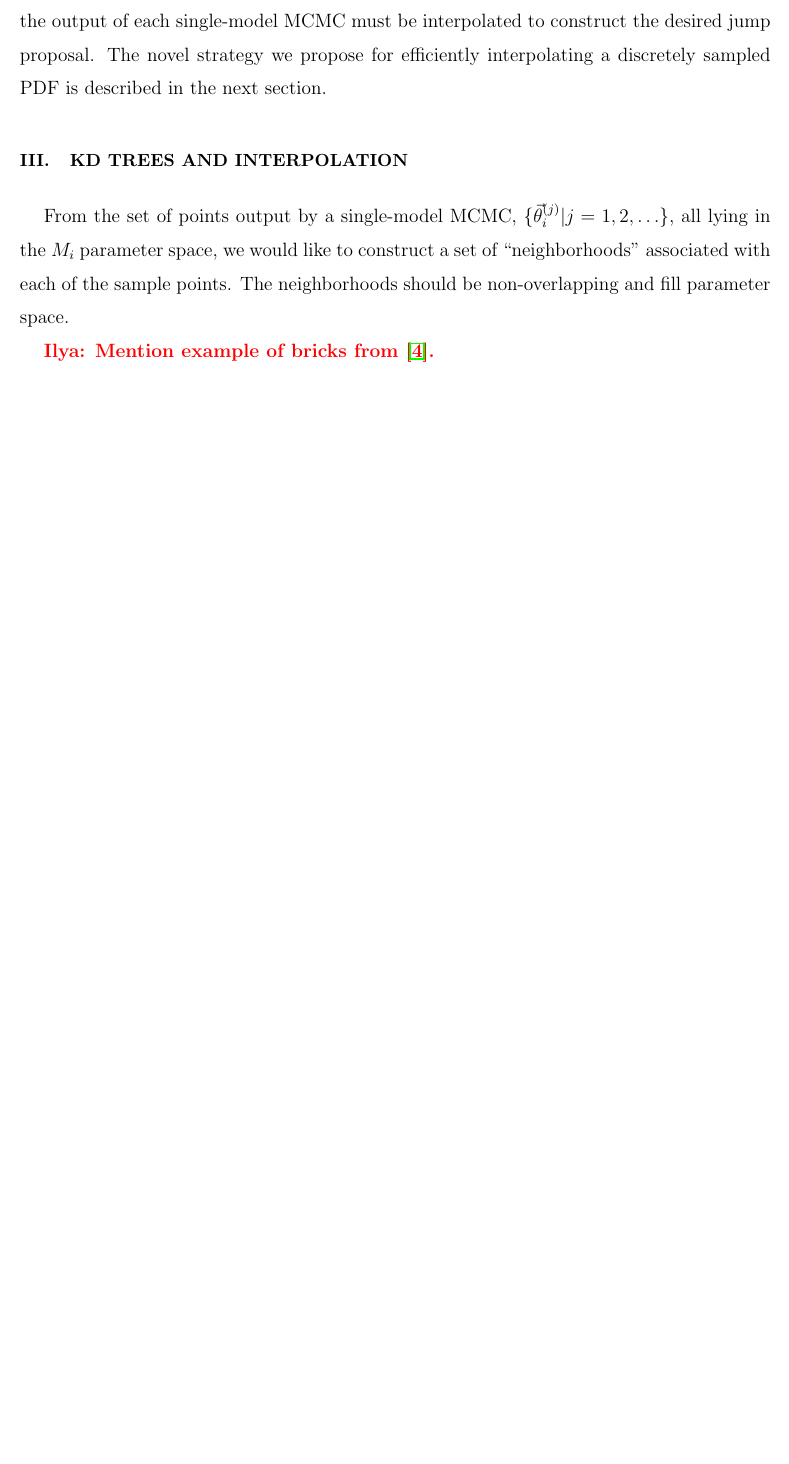
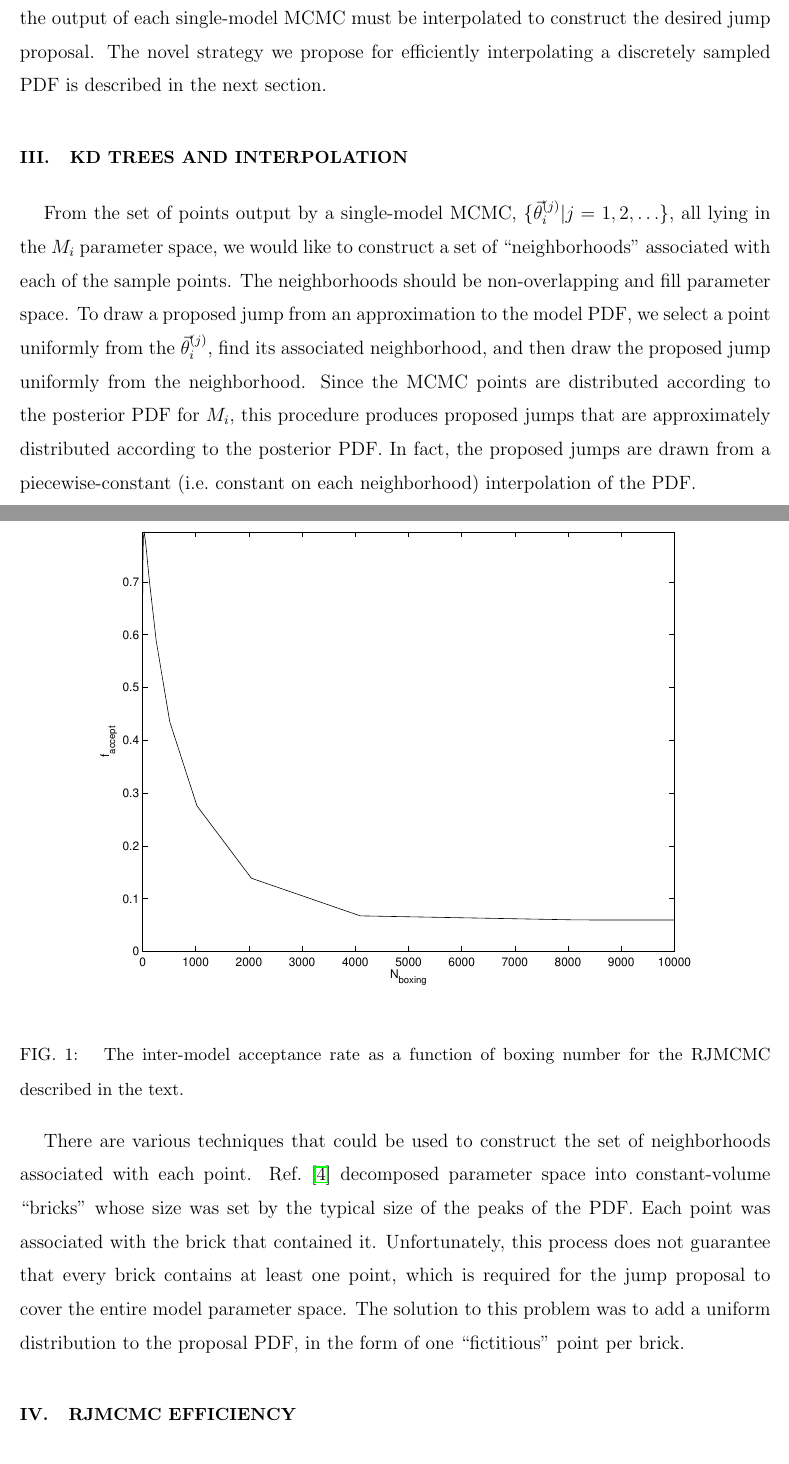
Before and after one commit to farr/kDEvidence, a LaTeX paper (paper.tex): part of page 6 of 9 before the commit and two parts of pages 6 and 7 of 10 after it, the two joined at a grey line, cut so that both start at the same text, the shorter picture padded with empty space. Compiled offline with pdfLaTeX.

Commit message:
Added acceptRate plots, Makefile, and Matlab script for plot.

```diff
--- a/paper.tex
+++ b/paper.tex
@@ -3,6 +3,7 @@
 \usepackage{amsmath}
 \usepackage{hyperref}
 \usepackage{color}
+\usepackage{graphicx}
 
 \newcommand{\vtheta}{\vec{\theta}}
 
@@ -225,11 +226,36 @@ From the set of points output by a single-model MCMC,
 $\{\vtheta_i^{(j)} | j = 1, 2, \ldots \}$, all lying in the $M_i$
 parameter space, we would like to construct a set of ``neighborhoods''
 associated with each of the sample points.  The neighborhoods should
-be non-overlapping and fill parameter space.
+be non-overlapping and fill parameter space.  To draw a proposed jump
+from an approximation to the model PDF, we select a point uniformly
+from the $\vtheta^{(j)}_i$, find its associated neighborhood, and then
+draw the proposed jump uniformly from the neighborhood.  Since the
+MCMC points are distributed according to the posterior PDF for $M_i$,
+this procedure produces proposed jumps that are approximately
+distributed according to the posterior PDF.  In fact, the proposed
+jumps are drawn from a piecewise-constant (i.e.\ constant on each
+neighborhood) interpolation of the PDF.
 
-\ilya{Mention example of bricks from \cite{Littenberg2009}.}
+There are various techniques that could be used to construct the set
+of neighborhoods associated with each point.
+Ref.~\cite{Littenberg2009} decomposed parameter space into
+constant-volume ``bricks'' whose size was set by the typical size of
+the peaks of the PDF.  Each point was associated with the brick that
+contained it.  Unfortunately, this process does not guarantee that
+every brick contains at least one point, which is required for the
+jump proposal to cover the entire model parameter space.  The solution
+to this problem was to add a uniform distribution to the proposal PDF,
+in the form of one ``fictitious'' point per brick.
 
 \section{RJMCMC Efficiency}
+
+\begin{figure}
+  \begin{center}
+    \includegraphics[width=0.8\textwidth]{acceptRate}
+  \end{center}
+  \caption{\label{fig:acceptRate} The inter-model acceptance rate as a
+    function of boxing number for the RJMCMC described in the text.}
+\end{figure}
 
 \section{Examples and other uses} \label{sec:examples}
 
```
Also changed, not shown: Makefile (added), acceptRate.eps (added), acceptRate.pdf (added), kdtree.png (renamed from plots/kdtree.png), 1 other file.
